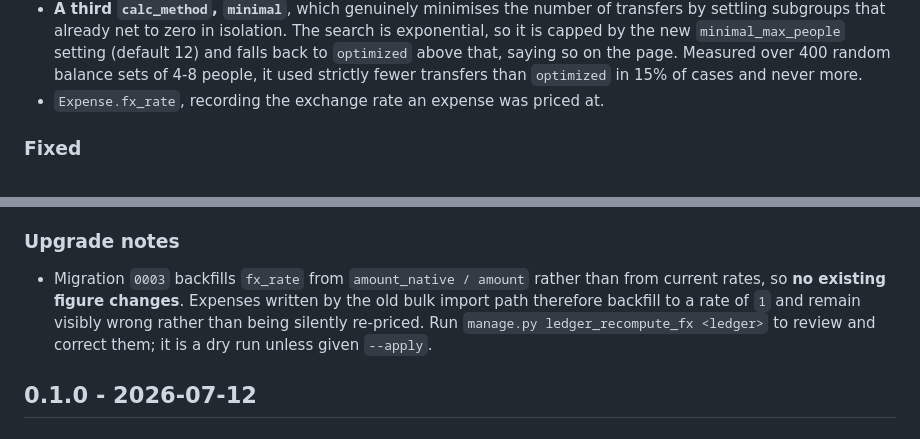
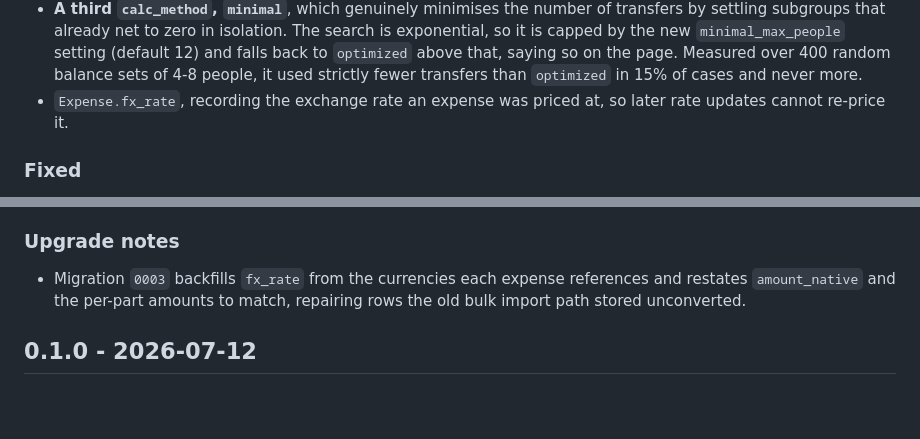
Before and after one commit to netravnen/netbox-ledger-plugin, a Markdown page: CHANGELOG.md, 2 parts joined by grey strips. Drawn GitHub-style; blank space fills up the shorter version.

Commit message:
docs(root): simplify the fx backfill upgrade note
The note walked operators through repairing expenses the migration had
deliberately left wrong, and pointed at a command that no longer exists.
Now that the backfill computes the correct rate directly, say so plainly.

Changes:
- CHANGELOG.md: replace the upgrade note with what 0003 now does, and
  drop the reference to the removed ledger_recompute_fx command
- CHANGELOG.md: note that fx_rate is what stops later rate updates from
  re-pricing an expense

Security:
- N/A

Testing:
- Documentation only; netbox_ledger_tracker remains at 101 passing tests

Backwards Compatibility:
- N/A

Co-Authored-By: Claude Opus 5 <noreply@anthropic.com>

```diff
--- a/CHANGELOG.md
+++ b/CHANGELOG.md
@@ -22,7 +22,8 @@ All notable changes to this project will be documented in this file.
   setting (default 12) and falls back to `optimized` above that, saying so
   on the page. Measured over 400 random balance sets of 4-8 people, it used
   strictly fewer transfers than `optimized` in 15% of cases and never more.
-- `Expense.fx_rate`, recording the exchange rate an expense was priced at.
+- `Expense.fx_rate`, recording the exchange rate an expense was priced at, so
+  later rate updates cannot re-price it.
 
 ### Fixed
 
@@ -47,12 +48,9 @@ All notable changes to this project will be documented in this file.
 
 ### Upgrade notes
 
-- Migration `0003` backfills `fx_rate` from `amount_native / amount` rather
-  than from current rates, so **no existing figure changes**. Expenses
-  written by the old bulk import path therefore backfill to a rate of `1`
-  and remain visibly wrong rather than being silently re-priced. Run
-  `manage.py ledger_recompute_fx <ledger>` to review and correct them; it is
-  a dry run unless given `--apply`.
+- Migration `0003` backfills `fx_rate` from the currencies each expense
+  references and restates `amount_native` and the per-part amounts to match,
+  repairing rows the old bulk import path stored unconverted.
 
 ## 0.1.0 - 2026-07-12
 
```
